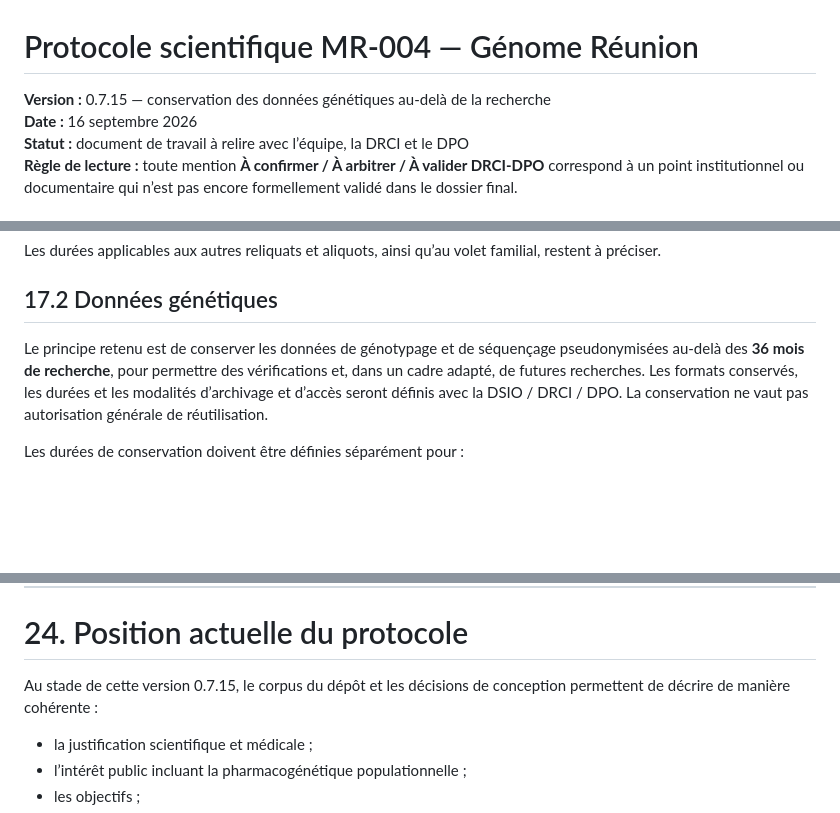
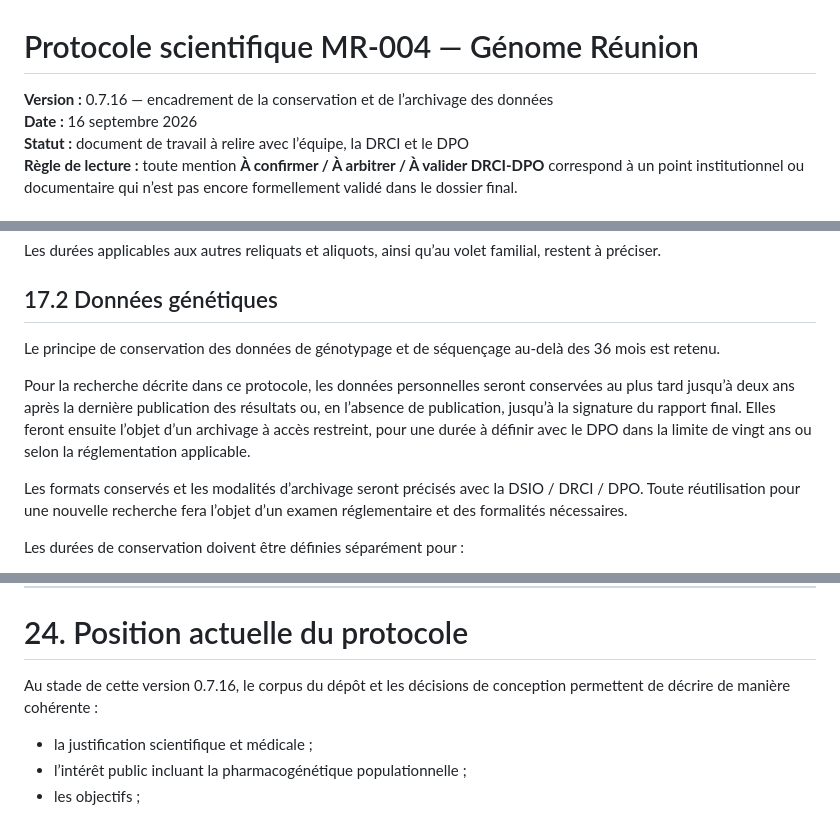
Before and after one commit to patrick-mun/Genome-Reunion-page, a Markdown page: cnil-mr004/01_dossier_mr004/01_protocole_scientifique_mr004.md, 3 parts joined by grey strips. GitHub-like rendering; blank space fills up the shorter version.

Commit message:
Encadrer la conservation et l'archivage des données selon la MR-004 (v0.7.16)

```diff
--- a/cnil-mr004/01_dossier_mr004/01_protocole_scientifique_mr004.md
+++ b/cnil-mr004/01_dossier_mr004/01_protocole_scientifique_mr004.md
@@ -1,6 +1,6 @@
 # Protocole scientifique MR-004 — Génome Réunion
 
-**Version :** 0.7.15 — conservation des données génétiques au-delà de la recherche
+**Version :** 0.7.16 — encadrement de la conservation et de l’archivage des données
 **Date :** 16 septembre 2026
 **Statut :** document de travail à relire avec l’équipe, la DRCI et le DPO
 **Règle de lecture :** toute mention **À confirmer / À arbitrer / À valider DRCI-DPO** correspond à un point institutionnel ou documentaire qui n’est pas encore formellement validé dans le dossier final.
@@ -776,7 +776,11 @@ Les durées applicables aux autres reliquats et aliquots, ainsi qu’au volet fa
 
 ## 17.2 Données génétiques
 
-Le principe retenu est de conserver les données de génotypage et de séquençage pseudonymisées au-delà des **36 mois de recherche**, pour permettre des vérifications et, dans un cadre adapté, de futures recherches. Les formats conservés, les durées et les modalités d’archivage et d’accès seront définis avec la DSIO / DRCI / DPO. La conservation ne vaut pas autorisation générale de réutilisation.
+Le principe de conservation des données de génotypage et de séquençage au-delà des 36 mois est retenu.
+
+Pour la recherche décrite dans ce protocole, les données personnelles seront conservées au plus tard jusqu’à deux ans après la dernière publication des résultats ou, en l’absence de publication, jusqu’à la signature du rapport final. Elles feront ensuite l’objet d’un archivage à accès restreint, pour une durée à définir avec le DPO dans la limite de vingt ans ou selon la réglementation applicable.
+
+Les formats conservés et les modalités d’archivage seront précisés avec la DSIO / DRCI / DPO. Toute réutilisation pour une nouvelle recherche fera l’objet d’un examen réglementaire et des formalités nécessaires.
 
 Les durées de conservation doivent être définies séparément pour :
 
@@ -1033,7 +1037,7 @@ Annexes scientifiques de référence :
 
 # 24. Position actuelle du protocole
 
-Au stade de cette version 0.7.15, le corpus du dépôt et les décisions de conception permettent de décrire de manière cohérente :
+Au stade de cette version 0.7.16, le corpus du dépôt et les décisions de conception permettent de décrire de manière cohérente :
 
 - la justification scientifique et médicale ;
 - l’intérêt public incluant la pharmacogénétique populationnelle ;
```
